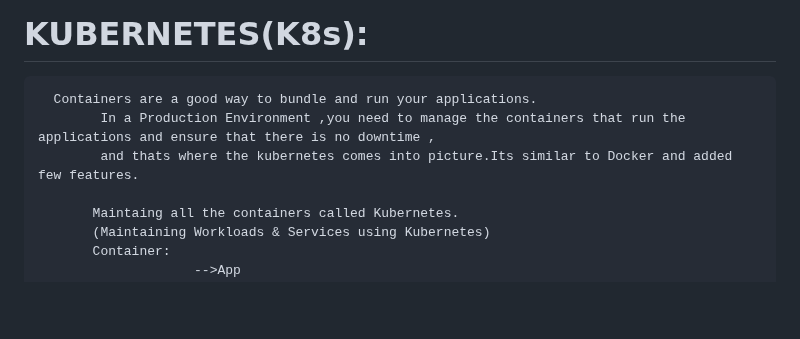
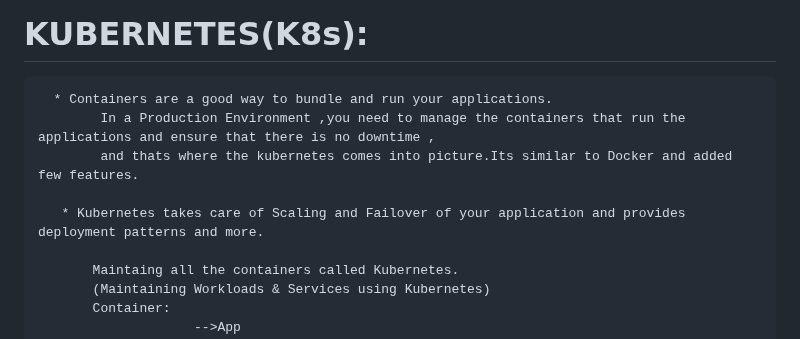
Before and after one commit to shashikumar04433/DevOps-, a Markdown page: README.md, the part around the change. Drawn GitHub-style; blank space fills up the shorter version.

```diff
--- a/README.md
+++ b/README.md
@@ -249,9 +249,11 @@
 
 
 # KUBERNETES(K8s):
-      Containers are a good way to bundle and run your applications.
+      * Containers are a good way to bundle and run your applications.
             In a Production Environment ,you need to manage the containers that run the applications and ensure that there is no downtime ,
             and thats where the kubernetes comes into picture.Its similar to Docker and added few features.
+
+       * Kubernetes takes care of Scaling and Failover of your application and provides deployment patterns and more.
 
            Maintaing all the containers called Kubernetes.
            (Maintaining Workloads & Services using Kubernetes)
```
